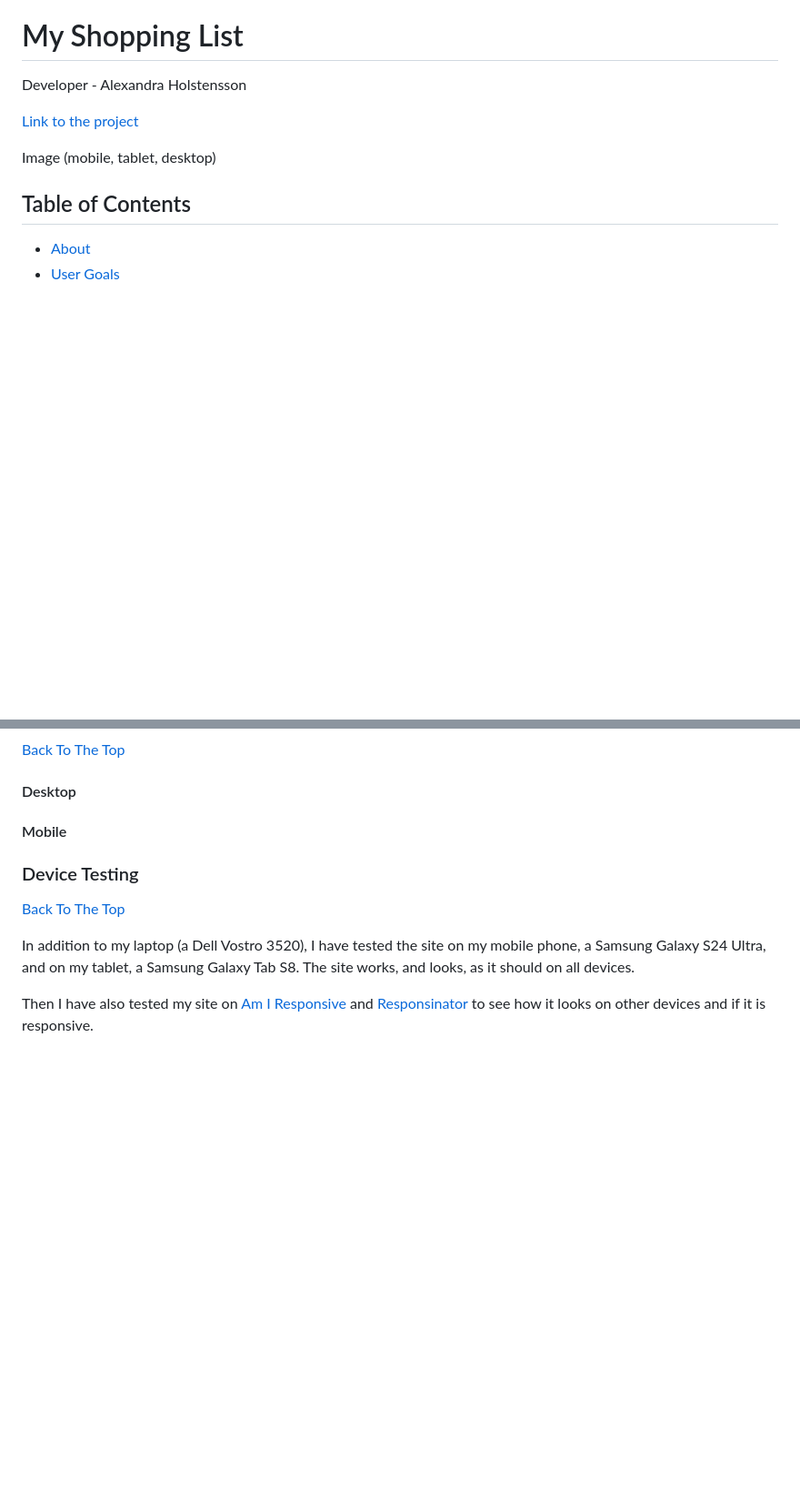
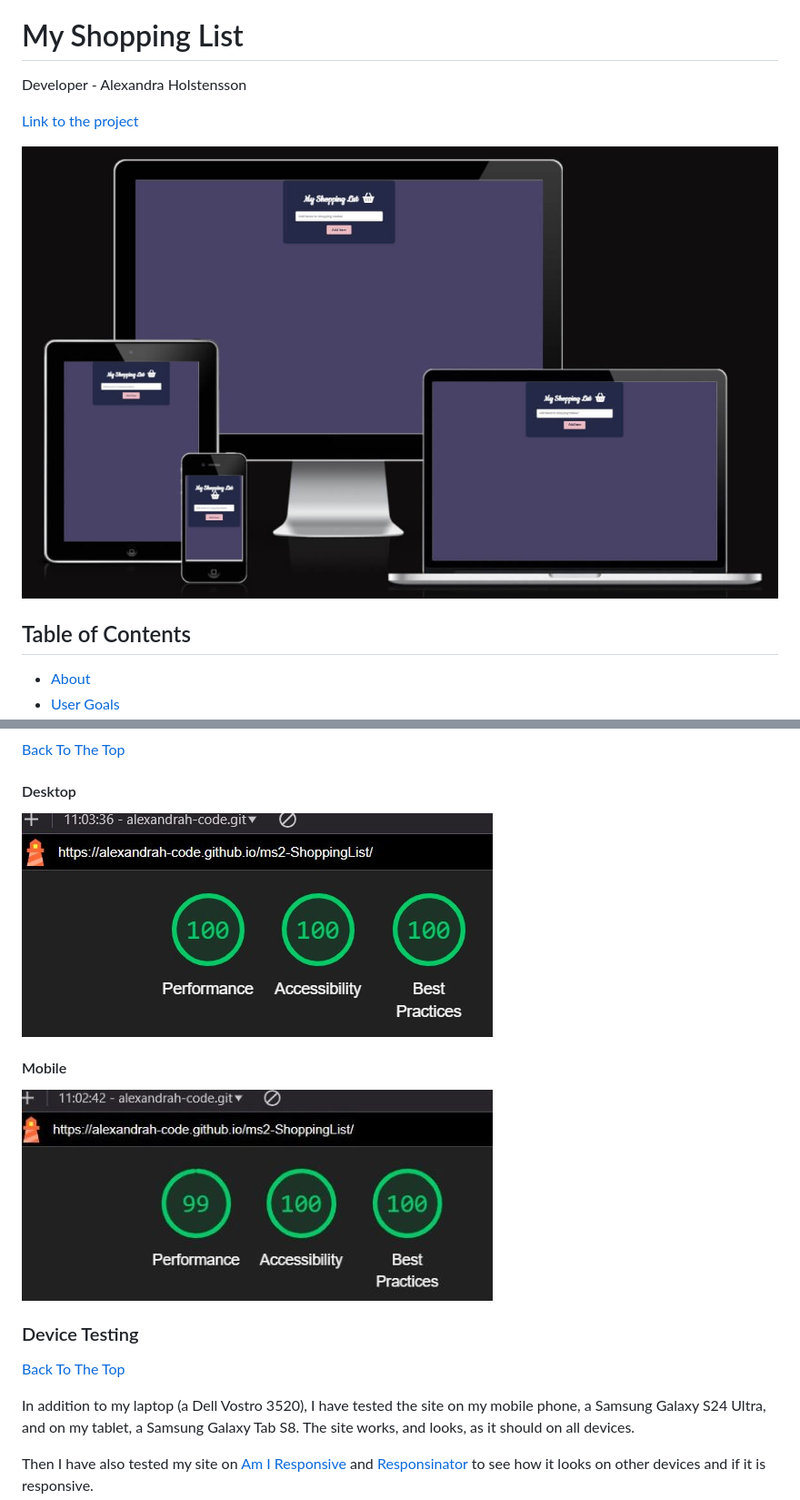
Before and after one commit to AlexandraH-code/ms2-ShoppingList, a Markdown page: README.md, 2 parts joined by grey strips. Shown: that part at 91% size. GitHub-like rendering; pictures changed too: assets/images/am_I_responsive/am_I_responsive.jpg (added), assets/images/lighthouse/lighthouse_desktop.jpg (added), assets/images/lighthouse/lighthouse_mobile.jpg (added); blank space fills up the shorter version.

Commit message:
Add am i responsive image plus lighthouse test images to the readme file

```diff
--- a/README.md
+++ b/README.md
@@ -4,7 +4,7 @@ Developer - Alexandra Holstensson
 
 [Link to the project](https://alexandrah-code.github.io/ms2-ShoppingList/)
 
-Image (mobile, tablet, desktop)
+![Image Of The Site](assets/images/am_I_responsive/am_I_responsive.jpg)
 
 ## Table of Contents
 - [About](#about)
@@ -231,7 +231,12 @@ To my shopping list, you could also add the ability to print the shopping list (
 ### Lighthouse Testing
 [Back To The Top](#table-of-contents)
 #### Desktop
+
+![Image Of Lighthouse Test - Desktop](assets/images/lighthouse/lighthouse_desktop.jpg)
+
 #### Mobile
+
+![Image Of Lighthouse Test - Mobile](assets/images/lighthouse/lighthouse_mobile.jpg)
 
 ### Device Testing
 [Back To The Top](#table-of-contents)
```
